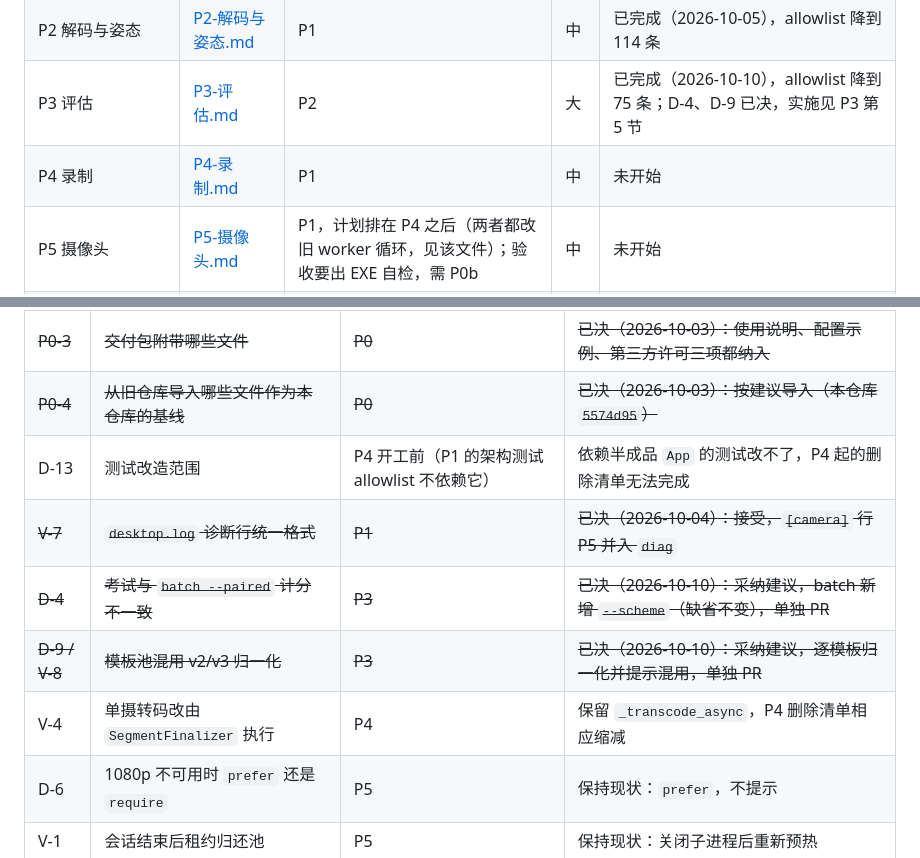
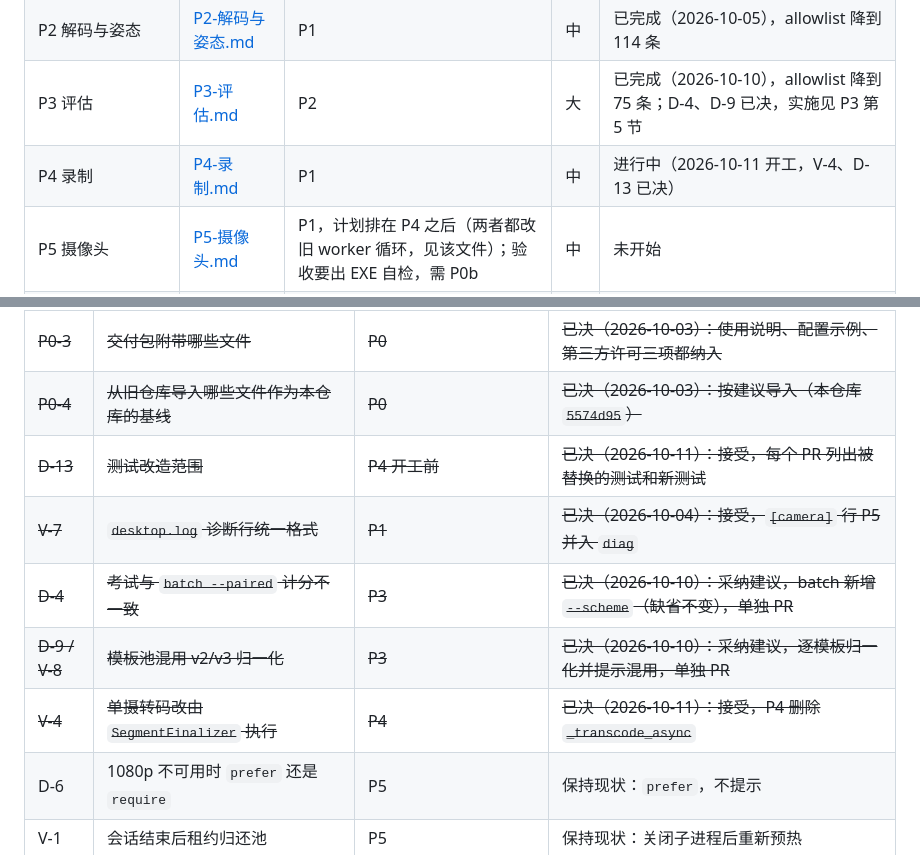
Before and after one commit to gy212/vision-refactor, a Markdown page: 重构阶段任务/README.md, 2 parts joined by grey strips. GitHub-like rendering.

```diff
--- a/重构阶段任务/README.md
+++ b/重构阶段任务/README.md
@@ -13,7 +13,7 @@
 | P1 基础层 | [P1-基础层.md](P1-基础层.md) | P0a | 小 | 已完成（2026-10-04），allowlist 基线 148 条 |
 | P2 解码与姿态 | [P2-解码与姿态.md](P2-解码与姿态.md) | P1 | 中 | 已完成（2026-10-05），allowlist 降到 114 条 |
 | P3 评估 | [P3-评估.md](P3-评估.md) | P2 | 大 | 已完成（2026-10-10），allowlist 降到 75 条；D-4、D-9 已决，实施见 P3 第 5 节 |
-| P4 录制 | [P4-录制.md](P4-录制.md) | P1 | 中 | 未开始 |
+| P4 录制 | [P4-录制.md](P4-录制.md) | P1 | 中 | 进行中（2026-10-11 开工，V-4、D-13 已决） |
 | P5 摄像头 | [P5-摄像头.md](P5-摄像头.md) | P1，计划排在 P4 之后（两者都改旧 worker 循环，见该文件）；验收要出 EXE 自检，需 P0b | 中 | 未开始 |
 | P6 实时会话 | [P6-实时会话.md](P6-实时会话.md) | P2、P5 | 大 | 未开始 |
 | P7 工作流 | [P7-工作流.md](P7-工作流.md) | P4、P6 | 中 | 未开始 |
@@ -43,11 +43,11 @@ P0a、P1 之后分两条线：算法线 P2→P3，运行时线 P4→P5→P6→P7
 | ~~P0-2~~ | ~~合并 spec 后保留单文件版还是目录版~~ | ~~P0~~ | ~~已决（2026-10-03）：只保留单文件版~~ |
 | ~~P0-3~~ | ~~交付包附带哪些文件~~ | ~~P0~~ | ~~已决（2026-10-03）：使用说明、配置示例、第三方许可三项都纳入~~ |
 | ~~P0-4~~ | ~~从旧仓库导入哪些文件作为本仓库的基线~~ | ~~P0~~ | ~~已决（2026-10-03）：按建议导入（本仓库 `5574d95`）~~ |
-| D-13 | 测试改造范围 | P4 开工前（P1 的架构测试 allowlist 不依赖它） | 依赖半成品 `App` 的测试改不了，P4 起的删除清单无法完成 |
+| ~~D-13~~ | ~~测试改造范围~~ | ~~P4 开工前~~ | ~~已决（2026-10-11）：接受，每个 PR 列出被替换的测试和新测试~~ |
 | ~~V-7~~ | ~~`desktop.log` 诊断行统一格式~~ | ~~P1~~ | ~~已决（2026-10-04）：接受，`[camera]` 行 P5 并入 `diag`~~ |
 | ~~D-4~~ | ~~考试与 `batch --paired` 计分不一致~~ | ~~P3~~ | ~~已决（2026-10-10）：采纳建议，batch 新增 `--scheme`（缺省不变），单独 PR~~ |
 | ~~D-9 / V-8~~ | ~~模板池混用 v2/v3 归一化~~ | ~~P3~~ | ~~已决（2026-10-10）：采纳建议，逐模板归一化并提示混用，单独 PR~~ |
-| V-4 | 单摄转码改由 `SegmentFinalizer` 执行 | P4 | 保留 `_transcode_async`，P4 删除清单相应缩减 |
+| ~~V-4~~ | ~~单摄转码改由 `SegmentFinalizer` 执行~~ | ~~P4~~ | ~~已决（2026-10-11）：接受，P4 删除 `_transcode_async`~~ |
 | D-6 | 1080p 不可用时 `prefer` 还是 `require` | P5 | 保持现状：`prefer`，不提示 |
 | V-1 | 会话结束后租约归还池 | P5 | 保持现状：关闭子进程后重新预热 |
 | V-3 | 打开设备时校验名称 | P5 | 不校验 |
```
Also changed, not shown: 整体架构重构设计.md (+2 -2 lines), 重构阶段任务/P4-录制.md (+4 -4 lines).
